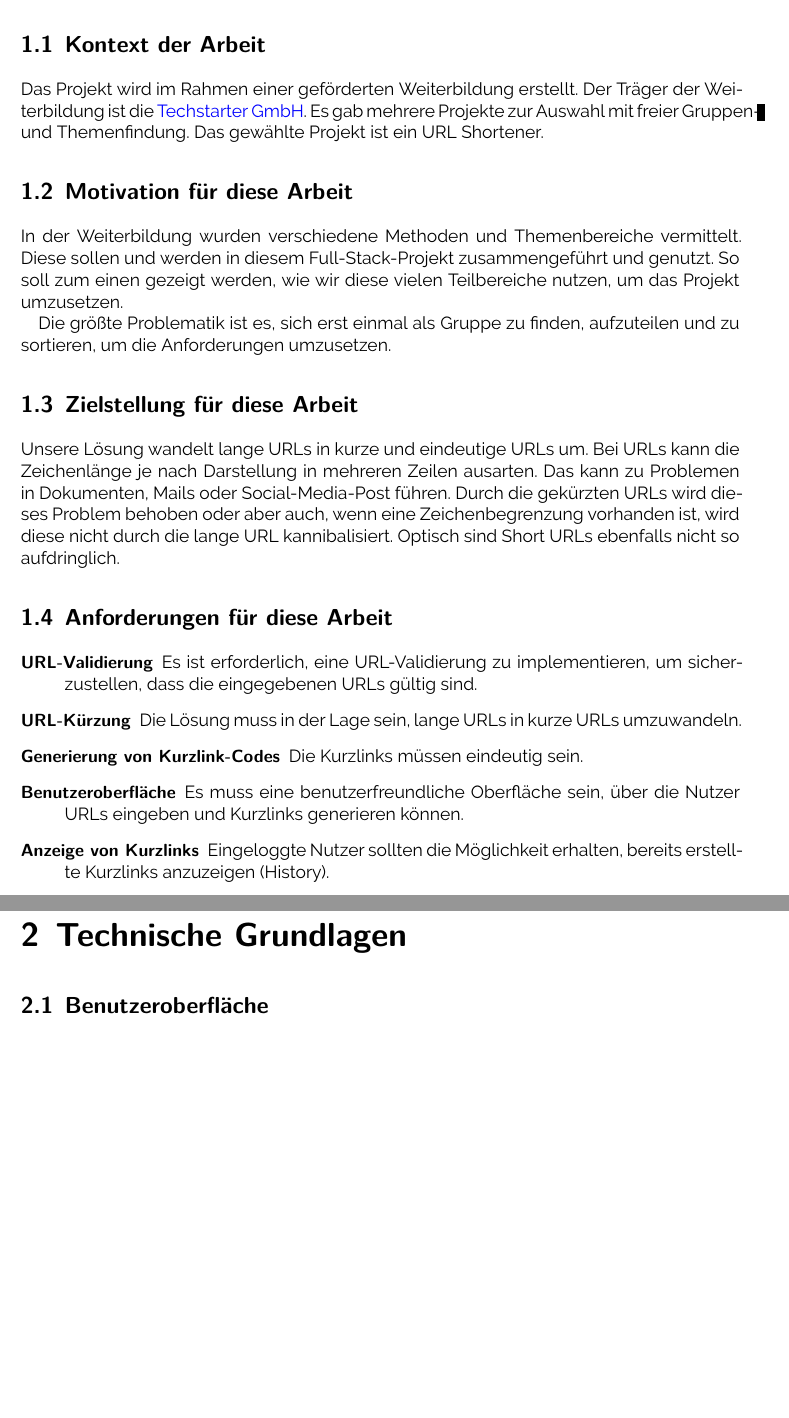
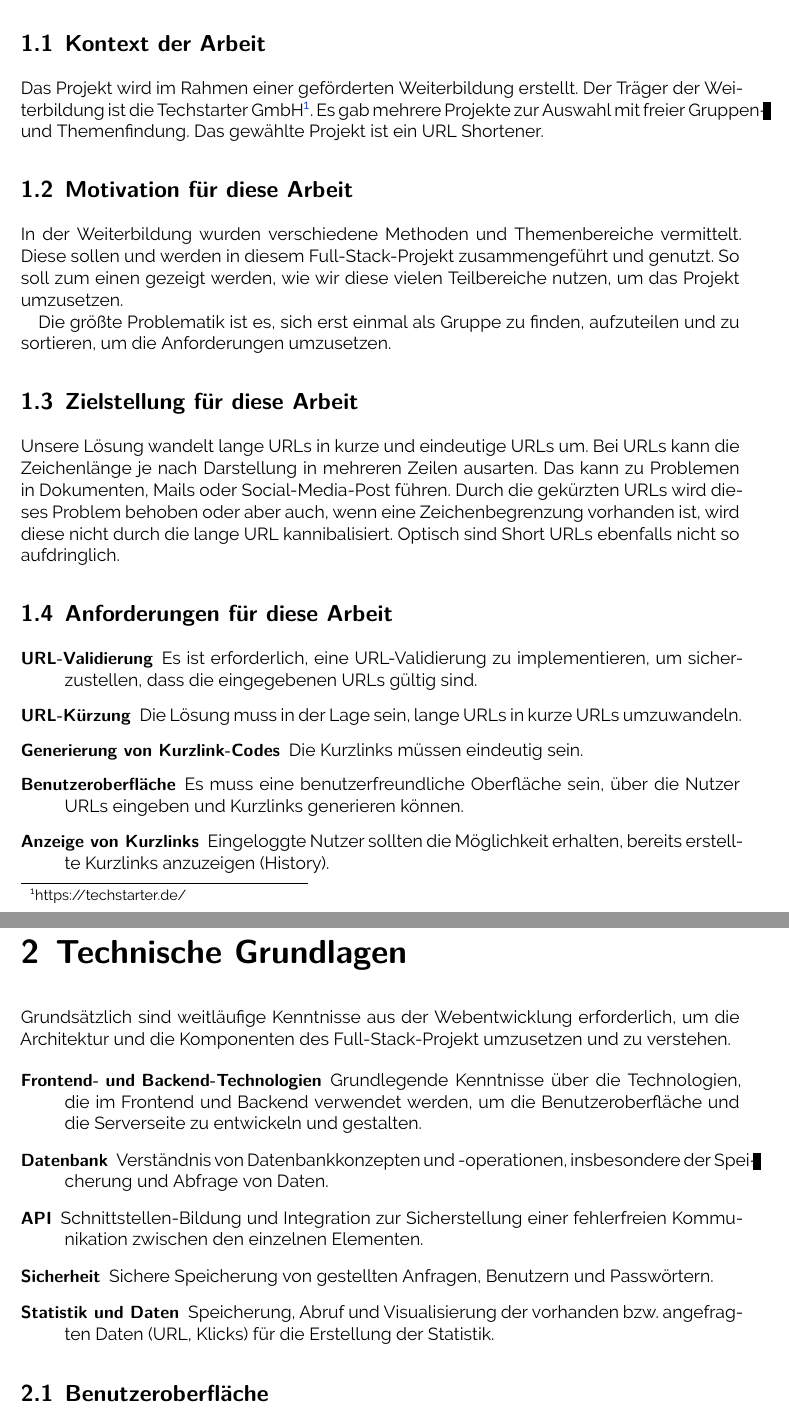
Before and after one commit to aws2302/P2, a LaTeX document (Dokumentation/Gruppe_3_-_Shorties.tex): two parts of pages 3 and 5 of 12, joined at a grey line, cut so that both start at the same text, the shorter picture padded with empty space. Compiled offline with XeLaTeX.

Commit message:
Deniz' Texte übernommen, Link in Footnote

```diff
--- a/Dokumentation/Gruppe_3_-_Shorties.tex
+++ b/Dokumentation/Gruppe_3_-_Shorties.tex
@@ -37,7 +37,7 @@ urlcolor = blue,          % color of external links
 \subtitle{}
 \author{Andreas Brühl\thanks{Datenbank (Struktur und Anbindung)} \and Deniz Durmaz\thanks{Design, Frontend, Doku} \and Sebastian Hufeld\thanks{Design, Backend} \and Jason Krimmel\thanks{Design, Frontend} \and Markus Rennings\thanks{API-Design, Backend, Infrastruktur, OpenAPI, Doku, \XeLaTeX}}
 \date{23.\,August–5.\,September~2023}
-\publishers{Betreut durch: Martin Dubb}
+\publishers{Betreut durch: Martin Dubb, Fabio Keller}
 
 
 \begin{document}
@@ -49,7 +49,7 @@ urlcolor = blue,          % color of external links
 % ! 1. Einleitung
 \chapter{Einleitung}
 \section{Kontext der Arbeit}
-Das Projekt wird im Rahmen einer geförderten Weiterbildung erstellt. Der Träger der Weiterbildung ist die \href{https://techstarter.de/}{Techstarter GmbH}. Es gab mehrere Projekte zur Auswahl mit freier Gruppen- und Themenfindung. Das gewählte Projekt ist ein URL Shortener.
+Das Projekt wird im Rahmen einer geförderten Weiterbildung erstellt. Der Träger der Weiterbildung ist die Techstarter GmbH\footnote{\href{https://techstarter.de/}\href{https://techstarter.de/}}. Es gab mehrere Projekte zur Auswahl mit freier Gruppen- und Themenfindung. Das gewählte Projekt ist ein URL Shortener.
 
 \section{Motivation für diese Arbeit}
 In der Weiterbildung wurden verschiedene Methoden und Themenbereiche vermittelt. Diese sollen und werden in diesem Full-Stack-Projekt zusammengeführt und genutzt. So soll zum einen gezeigt werden, wie wir diese vielen Teilbereiche nutzen, um das Projekt umzusetzen.
@@ -74,6 +74,20 @@ Unsere Lösung wandelt lange URLs in kurze und eindeutige URLs um. Bei URLs kann
 
 % ! 2. Technische Grundlagen
 \chapter{Technische Grundlagen}
+Grundsätzlich sind weitläufige Kenntnisse aus der Webentwicklung erforderlich, um die Architektur und die Komponenten des Full-Stack-Projekt umzusetzen und zu verstehen.
+
+\begin{description}
+    \item[Frontend- und Backend-Technologien] Grundlegende Kenntnisse über die Technologien, die im Frontend und Backend verwendet werden, um die Benutzeroberfläche und die Serverseite zu entwickeln und gestalten.
+
+    \item[Datenbank] Verständnis von Datenbankkonzepten und -operationen, insbesondere der Speicherung und Abfrage von Daten.
+
+    \item[API] Schnittstellen-Bildung und Integration zur Sicherstellung einer fehlerfreien Kommunikation zwischen den einzelnen Elementen.
+
+    \item[Sicherheit] Sichere Speicherung von gestellten Anfragen, Benutzern und Passwörtern.
+
+    \item[Statistik und Daten] Speicherung, Abruf und Visualisierung der vorhanden bzw. angefragten Daten (URL, Klicks) für die Erstellung der Statistik.
+\end{description}
+
 \section{Benutzeroberfläche}
 \section{Datenbank}
 \subsection{Datenbank-Struktur}
```
